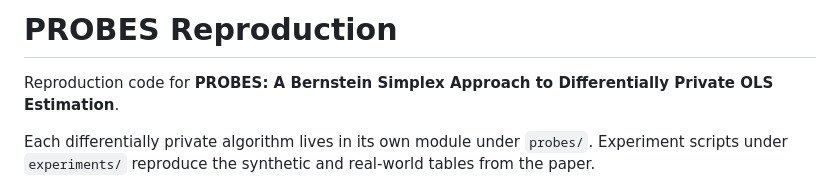
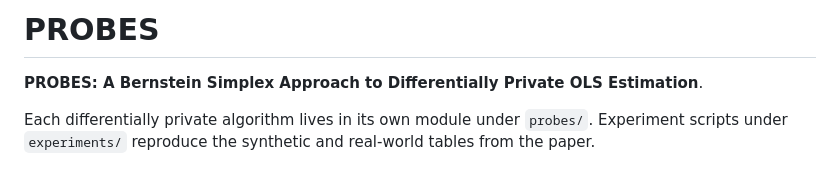
Before and after one commit to sasmitahs/PROBES, a Markdown page: README.md, the part around the change. Rendered like a GitHub page.

```diff
--- a/README.md
+++ b/README.md
@@ -1,6 +1,6 @@
-# PROBES Reproduction
+# PROBES
 
-Reproduction code for **PROBES: A Bernstein Simplex Approach to Differentially Private OLS Estimation**.
+**PROBES: A Bernstein Simplex Approach to Differentially Private OLS Estimation**.
 
 Each differentially private algorithm lives in its own module under `probes/`. Experiment scripts under `experiments/` reproduce the synthetic and real-world tables from the paper.
 
```
